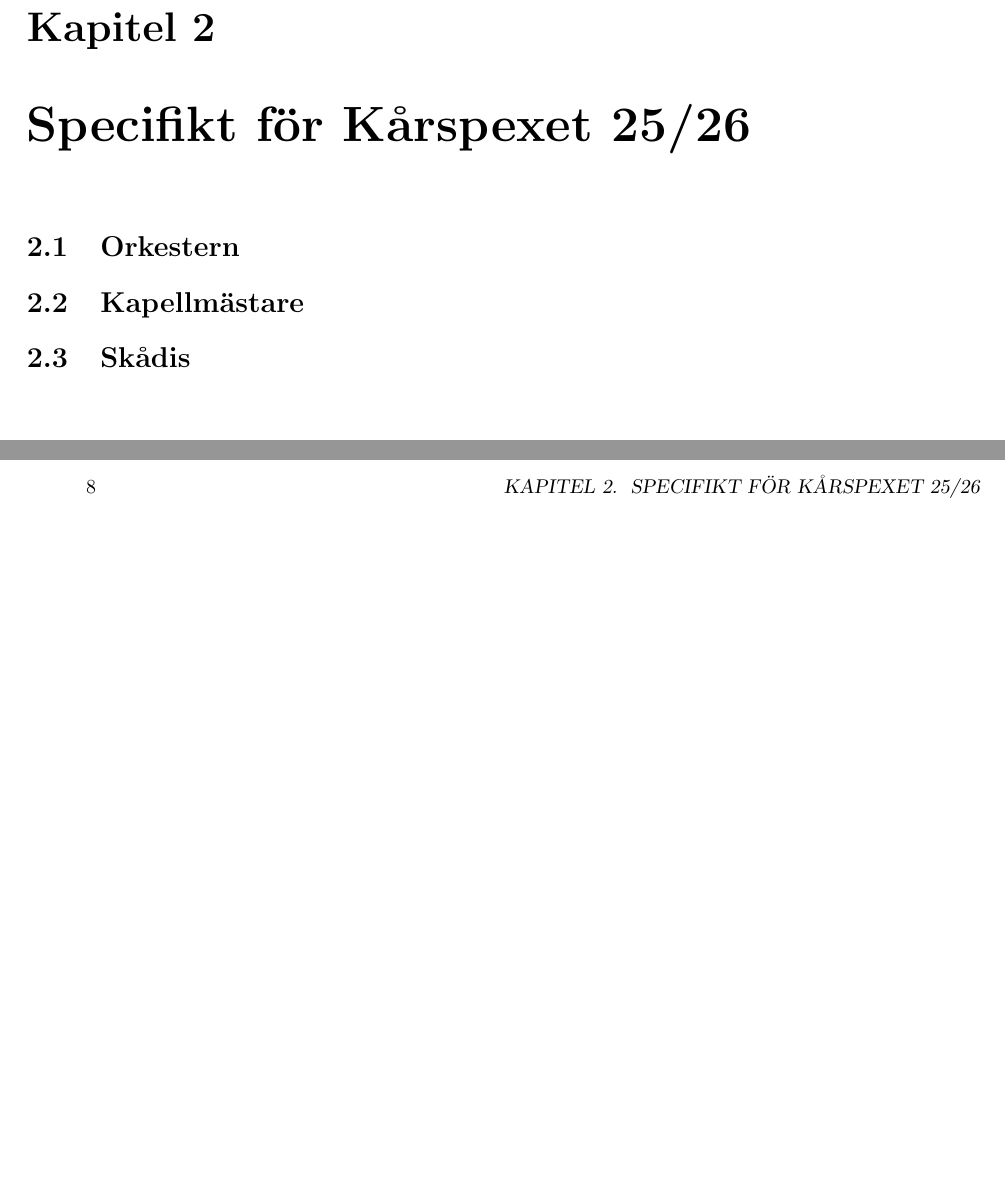
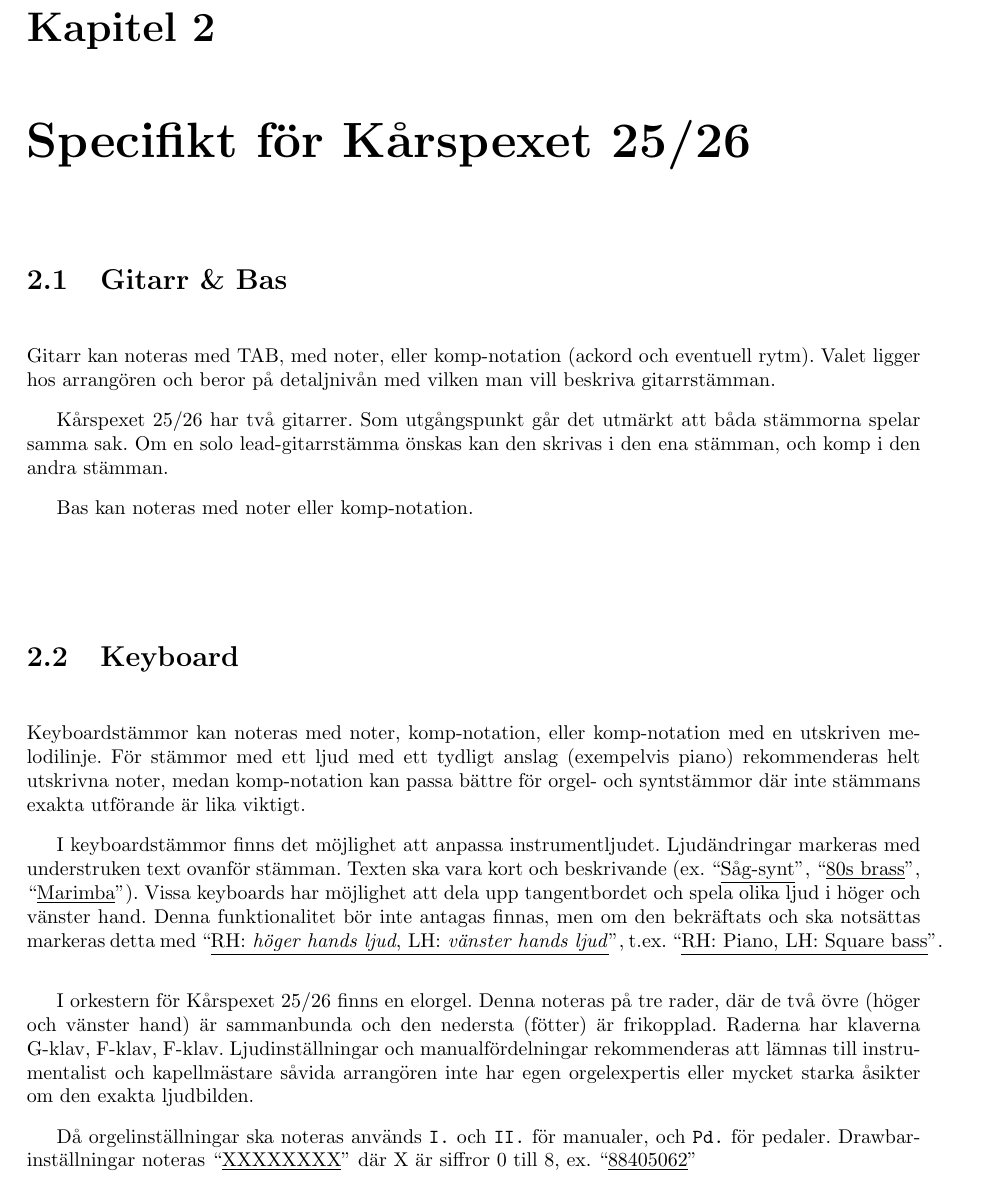
Before and after one commit to lexag/handbok-for-arrangorer, a LaTeX book (main.tex, which reads 2526_engraving.tex): two parts of pages 7 and 8 of 13 before the commit and part of page 7 of 13 after it, the two joined at a grey line, cut so that both start at the same text, the shorter picture padded with empty space. The pictures show the PDF file main.pdf that the author committed with the source.

Commit message:
das endrungs

```diff
--- a/2526_engraving.tex
+++ b/2526_engraving.tex
@@ -1,3 +1,25 @@
 \chapter{Specifikt för Kårspexet 25/26}
-\section{Orkestern}
+\section{Gitarr \& Bas}
+Gitarr kan noteras med TAB, med noter, eller komp-notation (ackord och eventuell rytm). Valet ligger hos arrangören och beror på detaljnivån med vilken man vill beskriva gitarrstämman.
+
+Kårspexet 25/26 har två gitarrer. Som utgångspunkt går det utmärkt att båda stämmorna spelar samma sak. Om en solo lead-gitarrstämma önskas kan den skrivas i den ena stämman, och komp i den andra stämman.
+
+Bas kan noteras med noter eller komp-notation.
+
+
+\section{Keyboard}
+Keyboardstämmor kan noteras med noter, komp-notation, eller komp-notation med en utskriven melodilinje. För stämmor med ett ljud med ett tydligt anslag (exempelvis piano) rekommenderas helt utskrivna noter, medan komp-notation kan passa bättre för orgel- och syntstämmor där inte stämmans exakta utförande är lika viktigt.
+
+
+I keyboardstämmor finns det möjlighet att anpassa instrumentljudet. Ljudändringar markeras med understruken text ovanför stämman. Texten ska vara kort och beskrivande (ex. ``\underline{Såg-synt}", ``\underline{80s brass}", ``\underline{Marimba}"). Vissa keyboards har möjlighet att dela upp tangentbordet och spela olika ljud i höger och vänster hand. Denna funktionalitet bör inte antagas finnas, men om den bekräftats och ska notsättas markeras detta med ``\underline{RH: \textit{höger hands ljud}, LH: \textit{vänster hands ljud}}", t.ex. ``\underline{RH: Piano, LH: Square bass}".
+
+\vspace{1em}
+I orkestern för Kårspexet 25/26 finns en elorgel. Denna noteras på tre rader, där de två övre (höger och vänster hand) är sammanbunda och den nedersta (fötter) är frikopplad. Raderna har klaverna G-klav, F-klav, F-klav. Ljudinställningar och manualfördelningar rekommenderas att lämnas till instrumentalist och kapellmästare såvida arrangören inte har egen orgelexpertis eller mycket starka åsikter om den exakta ljudbilden.
+
+Då orgelinställningar ska noteras används \verb|I.| och \verb|II.| för manualer, och \verb|Pd.| för pedaler. Drawbar-inställningar noteras ``\underline{XXXXXXXX}'' där X är siffror 0 till 8, ex. ``\underline{88405062}"
+
+\begin{center}
+    \includegraphics[width=\textwidth]{lilypond/kompnotation.cropped.png}
+\end{center}
+
 \section{Kapellmästare}
```
Also changed, not shown: karspexet_engraving.tex (+19 -2 lines), main.tex (+1 -1 lines), lilypond/kompnotation.cropped.png (added), lilypond/kompnotation.png (added), lilypond/repetition.cropped.png, lilypond/repetition.png, main.pdf, 2526_engraving.tex (3 more changed lines), 2 other files.
